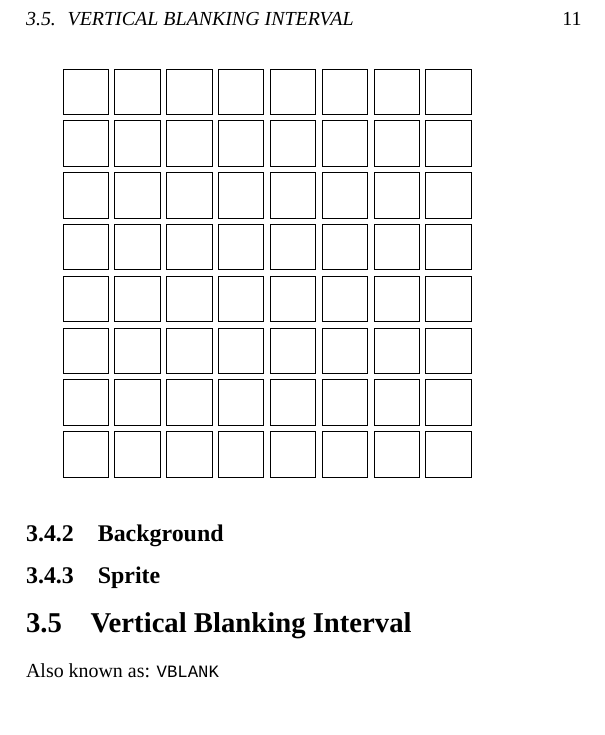
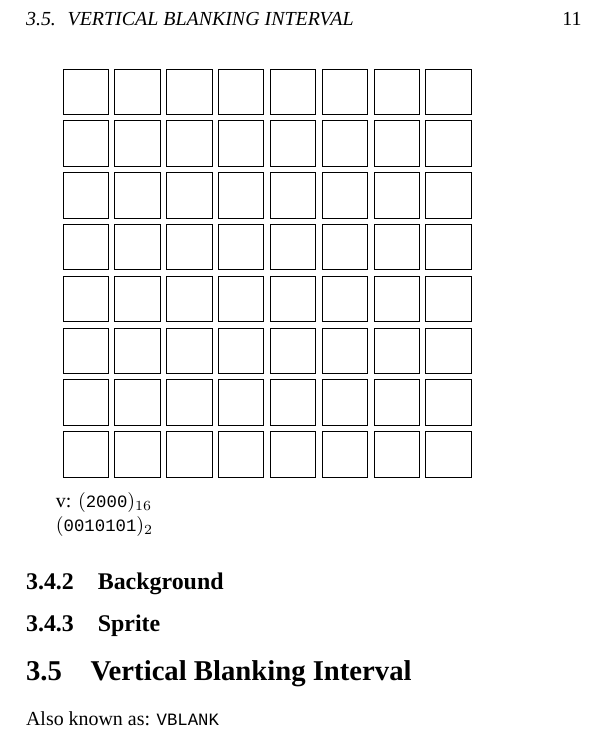
Before and after one commit to eyolfson/eyl-nes-emulator, a LaTeX book (doc/nes-emulator.tex, which reads doc/ppu.tex): part of page 11 of 13, cut so that both start at the same text, the shorter picture padded with empty space. Compiled offline with XeLaTeX; a missing font is replaced by an installed copy or a similar font.

Commit message:
Add documentation macros

```diff
--- a/doc/nes-emulator.tex
+++ b/doc/nes-emulator.tex
@@ -26,6 +26,9 @@
 \usetikzlibrary{matrix}
 \usetikzlibrary{positioning}
 
+\newcommand{\binary}[1]{$(\texttt{#1})_2$}
+\newcommand{\hexadecimal}[1]{$(\texttt{#1})_{16}$}
+
 \begin{document}
 
   \begin{titlepage}
--- a/doc/ppu.tex
+++ b/doc/ppu.tex
@@ -78,6 +78,10 @@ A grid of the pixels is shown below:
   };
 \end{tikzpicture}
 
+v: \hexadecimal{2000}
+
+\binary{0010101}
+
 \subsection{Background}
 
 \subsection{Sprite}
```
